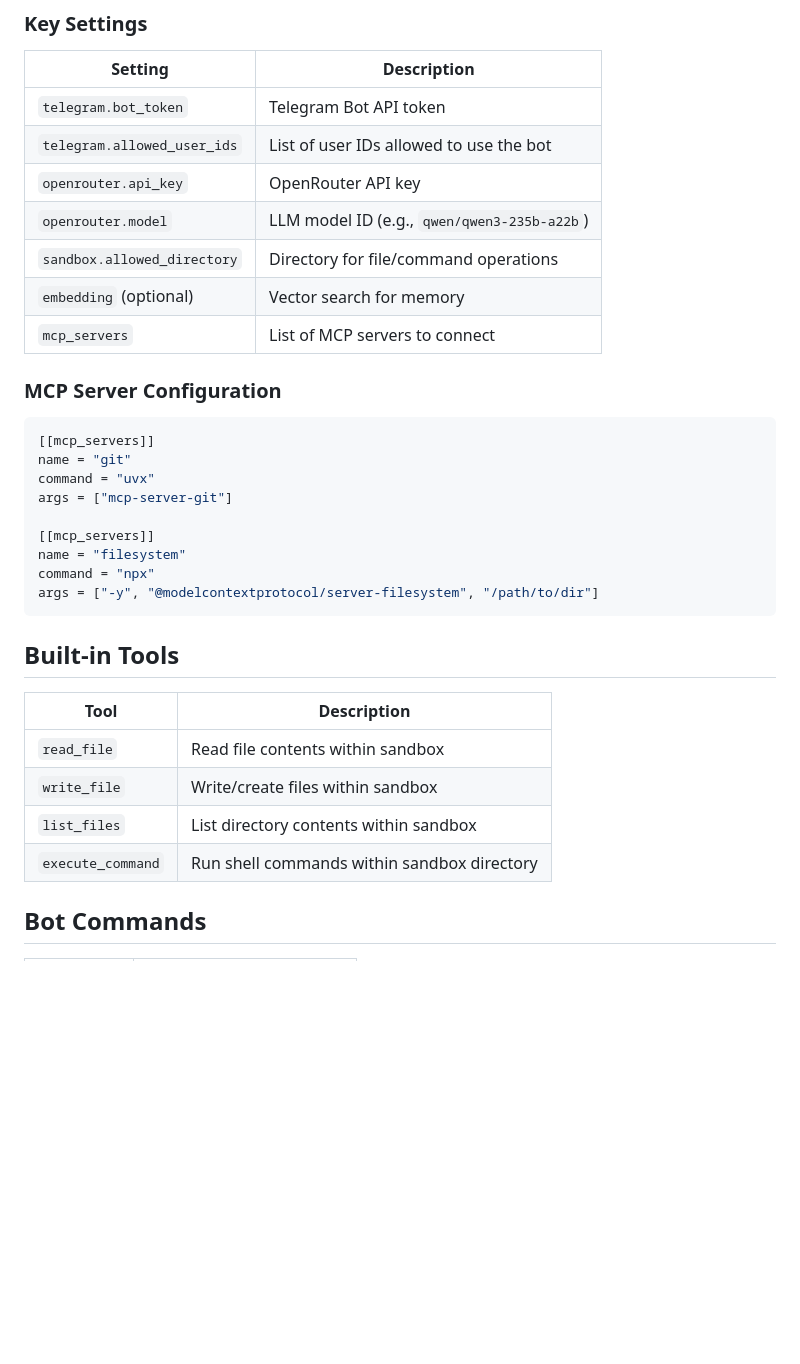
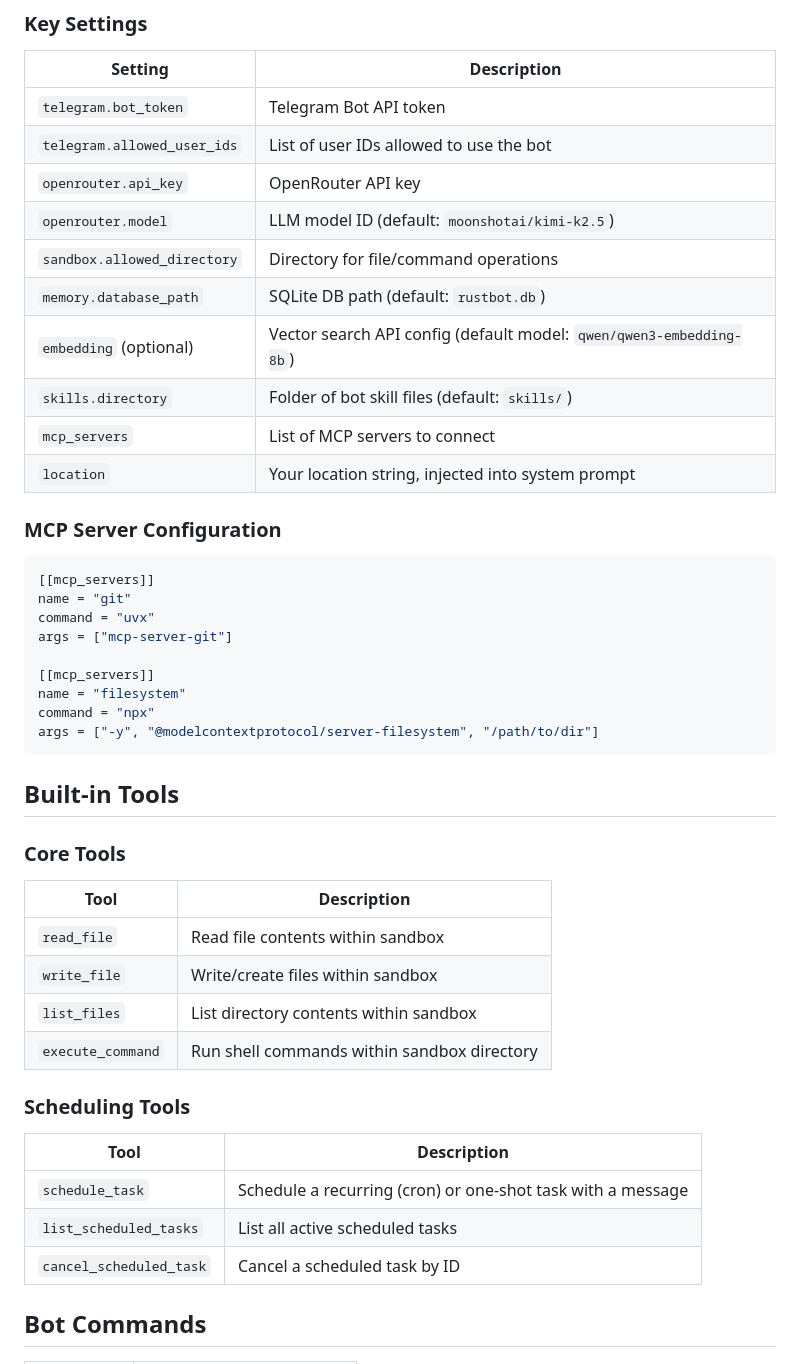
Before and after one commit to chinkan/RustBot, a Markdown page: README.md, the part around one of its changes. GitHub-like rendering; blank space fills up the shorter version.

```diff
--- a/README.md
+++ b/README.md
@@ -53,10 +60,13 @@ See [`config.example.toml`](config.example.toml) for all options.
 | `telegram.bot_token` | Telegram Bot API token |
 | `telegram.allowed_user_ids` | List of user IDs allowed to use the bot |
 | `openrouter.api_key` | OpenRouter API key |
-| `openrouter.model` | LLM model ID (e.g., `qwen/qwen3-235b-a22b`) |
+| `openrouter.model` | LLM model ID (default: `moonshotai/kimi-k2.5`) |
 | `sandbox.allowed_directory` | Directory for file/command operations |
-| `embedding` (optional) | Vector search for memory |
+| `memory.database_path` | SQLite DB path (default: `rustbot.db`) |
+| `embedding` (optional) | Vector search API config (default model: `qwen/qwen3-embedding-8b`) |
+| `skills.directory` | Folder of bot skill files (default: `skills/`) |
 | `mcp_servers` | List of MCP servers to connect |
+| `location` | Your location string, injected into system prompt |
 
 ### MCP Server Configuration
 
@@ -74,12 +84,22 @@ args = ["-y", "@modelcontextprotocol/server-filesystem", "/path/to/dir"]
 
 ## Built-in Tools
 
+### Core Tools
+
 | Tool | Description |
 |------|-------------|
 | `read_file` | Read file contents within sandbox |
 | `write_file` | Write/create files within sandbox |
 | `list_files` | List directory contents within sandbox |
 | `execute_command` | Run shell commands within sandbox directory |
+
+### Scheduling Tools
+
+| Tool | Description |
+|------|-------------|
+| `schedule_task` | Schedule a recurring (cron) or one-shot task with a message |
+| `list_scheduled_tasks` | List all active scheduled tasks |
+| `cancel_scheduled_task` | Cancel a scheduled task by ID |
 
 ## Bot Commands
 
```
Also changed, not shown: other parts of README.md (+71 -19 lines).
